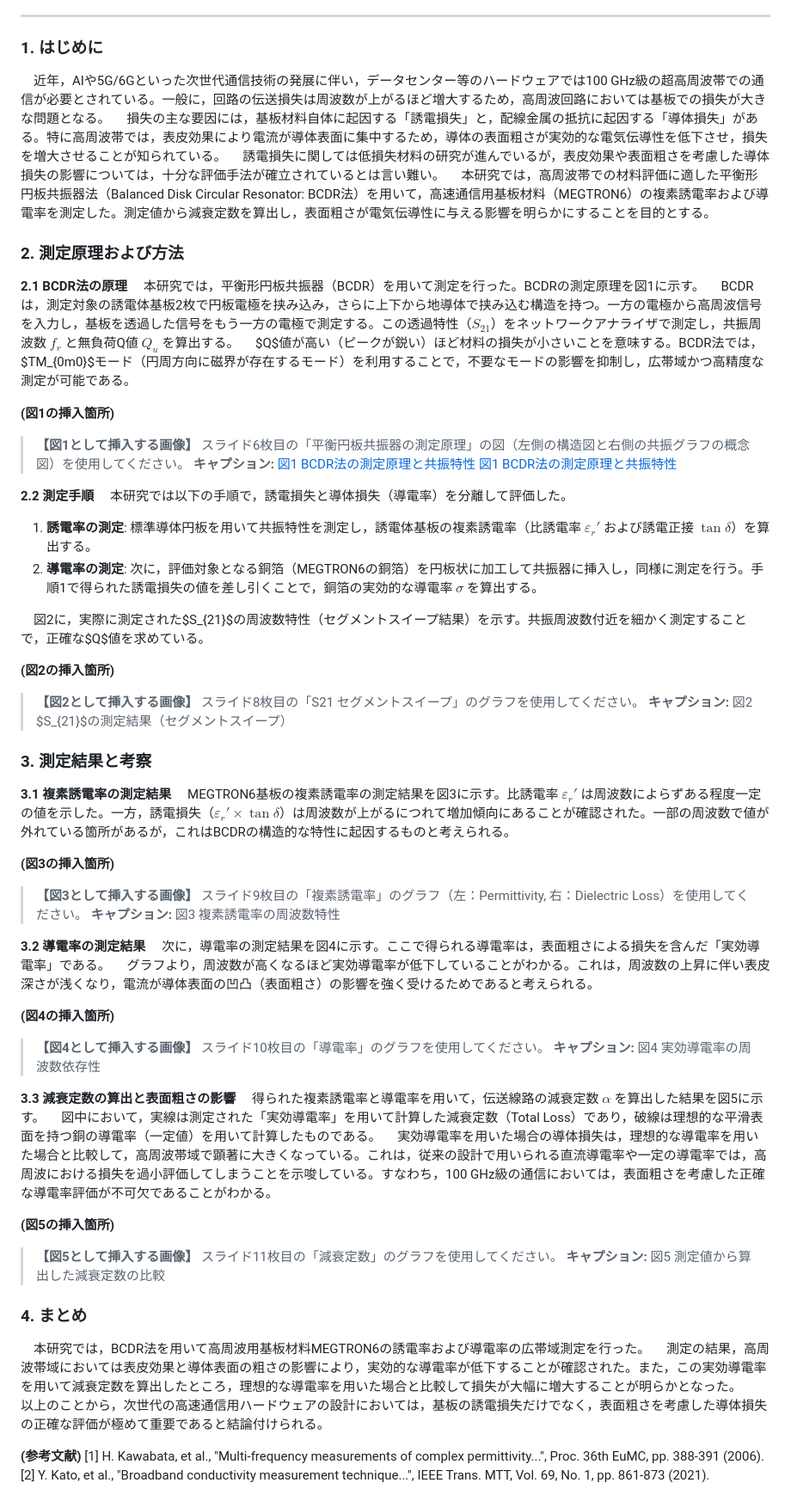
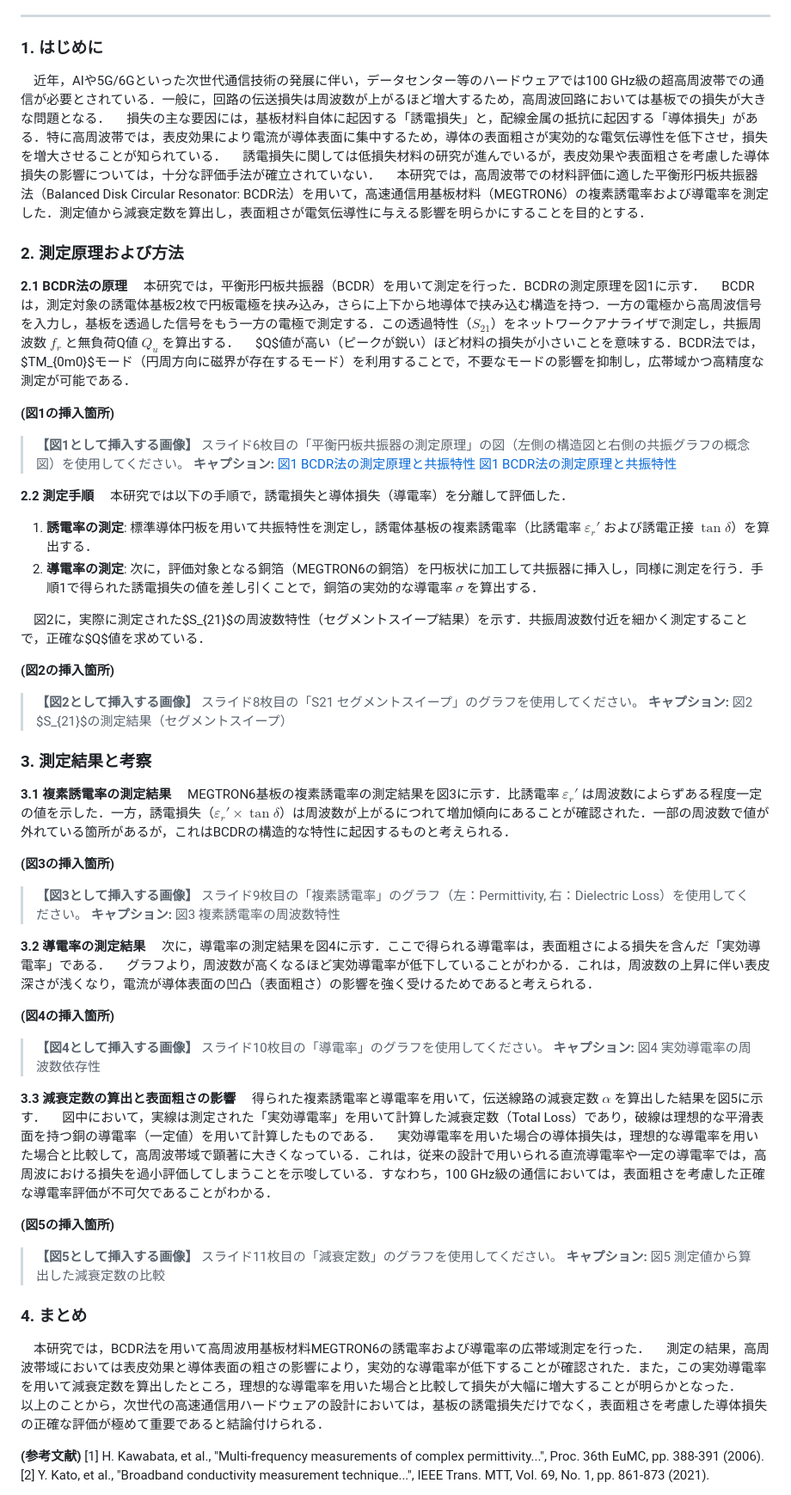
Before and after one commit to yanagi-jabee-28/TeX-Folder, a Markdown page: SOTURON/予稿1.md, the part around the change. Shown at 86% size. GitHub-like rendering.

Commit message:
講演論文原稿の内容を整理し、文体を統一しました。特に、導入部や測定手順の表現を改善し、全体の可読性を向上させました。

```diff
--- a/SOTURON/予稿1.md
+++ b/SOTURON/予稿1.md
@@ -28,17 +28,17 @@
 ---
 
 ### **1. はじめに**
-　近年，AIや5G/6Gといった次世代通信技術の発展に伴い，データセンター等のハードウェアでは100 GHz級の超高周波帯での通信が必要とされている。一般に，回路の伝送損失は周波数が上がるほど増大するため，高周波回路においては基板での損失が大きな問題となる。
-　損失の主な要因には，基板材料自体に起因する「誘電損失」と，配線金属の抵抗に起因する「導体損失」がある。特に高周波帯では，表皮効果により電流が導体表面に集中するため，導体の表面粗さが実効的な電気伝導性を低下させ，損失を増大させることが知られている。
-　誘電損失に関しては低損失材料の研究が進んでいるが，表皮効果や表面粗さを考慮した導体損失の影響については，十分な評価手法が確立されているとは言い難い。
-　本研究では，高周波帯での材料評価に適した平衡形円板共振器法（Balanced Disk Circular Resonator: BCDR法）を用いて，高速通信用基板材料（MEGTRON6）の複素誘電率および導電率を測定した。測定値から減衰定数を算出し，表面粗さが電気伝導性に与える影響を明らかにすることを目的とする。
+　近年，AIや5G/6Gといった次世代通信技術の発展に伴い，データセンター等のハードウェアでは100 GHz級の超高周波帯での通信が必要とされている．一般に，回路の伝送損失は周波数が上がるほど増大するため，高周波回路においては基板での損失が大きな問題となる．
+　損失の主な要因には，基板材料自体に起因する「誘電損失」と，配線金属の抵抗に起因する「導体損失」がある．特に高周波帯では，表皮効果により電流が導体表面に集中するため，導体の表面粗さが実効的な電気伝導性を低下させ，損失を増大させることが知られている．
+　誘電損失に関しては低損失材料の研究が進んでいるが，表皮効果や表面粗さを考慮した導体損失の影響については，十分な評価手法が確立されていない．
+　本研究では，高周波帯での材料評価に適した平衡形円板共振器法（Balanced Disk Circular Resonator: BCDR法）を用いて，高速通信用基板材料（MEGTRON6）の複素誘電率および導電率を測定した．測定値から減衰定数を算出し，表面粗さが電気伝導性に与える影響を明らかにすることを目的とする．
 
 ### **2. 測定原理および方法**
 
 **2.1 BCDR法の原理**
-　本研究では，平衡形円板共振器（BCDR）を用いて測定を行った。BCDRの測定原理を図1に示す。
-　BCDRは，測定対象の誘電体基板2枚で円板電極を挟み込み，さらに上下から地導体で挟み込む構造を持つ。一方の電極から高周波信号を入力し，基板を透過した信号をもう一方の電極で測定する。この透過特性（$S_{21}$）をネットワークアナライザで測定し，共振周波数 $f_r$ と無負荷Q値 $Q_u$ を算出する。
-　$Q$値が高い（ピークが鋭い）ほど材料の損失が小さいことを意味する。BCDR法では，$TM_{0m0}$モード（円周方向に磁界が存在するモード）を利用することで，不要なモードの影響を抑制し，広帯域かつ高精度な測定が可能である。
+　本研究では，平衡形円板共振器（BCDR）を用いて測定を行った．BCDRの測定原理を図1に示す．
+　BCDRは，測定対象の誘電体基板2枚で円板電極を挟み込み，さらに上下から地導体で挟み込む構造を持つ．一方の電極から高周波信号を入力し，基板を透過した信号をもう一方の電極で測定する．この透過特性（$S_{21}$）をネットワークアナライザで測定し，共振周波数 $f_r$ と無負荷Q値 $Q_u$ を算出する．
+　$Q$値が高い（ピークが鋭い）ほど材料の損失が小さいことを意味する．BCDR法では，$TM_{0m0}$モード（円周方向に磁界が存在するモード）を利用することで，不要なモードの影響を抑制し，広帯域かつ高精度な測定が可能である．
 
 **(図1の挿入箇所)**
 > **【図1として挿入する画像】**
@@ -46,11 +46,11 @@
 > **キャプション:** [図1 BCDR法の測定原理と共振特性](<../../OneDrive - 独立行政法人 国立高等専門学校機構/!5年/春日研/発表_柳原2026-01-07.pptx>) [図1 BCDR法の測定原理と共振特性](<../../OneDrive - 独立行政法人 国立高等専門学校機構/!5年/春日研/栁原予稿2026-01-07.docx>)
 
 **2.2 測定手順**
-　本研究では以下の手順で，誘電損失と導体損失（導電率）を分離して評価した。
-1.  **誘電率の測定**: 標準導体円板を用いて共振特性を測定し，誘電体基板の複素誘電率（比誘電率 $\varepsilon_r'$ および誘電正接 $\tan\delta$）を算出する。
-2.  **導電率の測定**: 次に，評価対象となる銅箔（MEGTRON6の銅箔）を円板状に加工して共振器に挿入し，同様に測定を行う。手順1で得られた誘電損失の値を差し引くことで，銅箔の実効的な導電率 $\sigma$ を算出する。
+　本研究では以下の手順で，誘電損失と導体損失（導電率）を分離して評価した．
+1.  **誘電率の測定**: 標準導体円板を用いて共振特性を測定し，誘電体基板の複素誘電率（比誘電率 $\varepsilon_r'$ および誘電正接 $\tan\delta$）を算出する．
+2.  **導電率の測定**: 次に，評価対象となる銅箔（MEGTRON6の銅箔）を円板状に加工して共振器に挿入し，同様に測定を行う．手順1で得られた誘電損失の値を差し引くことで，銅箔の実効的な導電率 $\sigma$ を算出する．
 
-　図2に，実際に測定された$S_{21}$の周波数特性（セグメントスイープ結果）を示す。共振周波数付近を細かく測定することで，正確な$Q$値を求めている。
+　図2に，実際に測定された$S_{21}$の周波数特性（セグメントスイープ結果）を示す．共振周波数付近を細かく測定することで，正確な$Q$値を求めている．
 
 **(図2の挿入箇所)**
 > **【図2として挿入する画像】**
@@ -60,7 +60,7 @@
 ### **3. 測定結果と考察**
 
 **3.1 複素誘電率の測定結果**
-　MEGTRON6基板の複素誘電率の測定結果を図3に示す。比誘電率 $\varepsilon_r'$ は周波数によらずある程度一定の値を示した。一方，誘電損失（$\varepsilon_r' \times \tan{\delta}$）は周波数が上がるにつれて増加傾向にあることが確認された。一部の周波数で値が外れている箇所があるが，これはBCDRの構造的な特性に起因するものと考えられる。
+　MEGTRON6基板の複素誘電率の測定結果を図3に示す．比誘電率 $\varepsilon_r'$ は周波数によらずある程度一定の値を示した．一方，誘電損失（$\varepsilon_r' \times \tan{\delta}$）は周波数が上がるにつれて増加傾向にあることが確認された．一部の周波数で値が外れている箇所があるが，これはBCDRの構造的な特性に起因するものと考えられる．
 
 **(図3の挿入箇所)**
 > **【図3として挿入する画像】**
@@ -68,8 +68,8 @@
 > **キャプション:** 図3 複素誘電率の周波数特性
 
 **3.2 導電率の測定結果**
-　次に，導電率の測定結果を図4に示す。ここで得られる導電率は，表面粗さによる損失を含んだ「実効導電率」である。
-　グラフより，周波数が高くなるほど実効導電率が低下していることがわかる。これは，周波数の上昇に伴い表皮深さが浅くなり，電流が導体表面の凹凸（表面粗さ）の影響を強く受けるためであると考えられる。
+　次に，導電率の測定結果を図4に示す．ここで得られる導電率は，表面粗さによる損失を含んだ「実効導電率」である．
+　グラフより，周波数が高くなるほど実効導電率が低下していることがわかる．これは，周波数の上昇に伴い表皮深さが浅くなり，電流が導体表面の凹凸（表面粗さ）の影響を強く受けるためであると考えられる．
 
 **(図4の挿入箇所)**
 > **【図4として挿入する画像】**
@@ -77,9 +77,9 @@
 > **キャプション:** 図4 実効導電率の周波数依存性
 
 **3.3 減衰定数の算出と表面粗さの影響**
-　得られた複素誘電率と導電率を用いて，伝送線路の減衰定数 $\alpha$ を算出した結果を図5に示す。
-　図中において，実線は測定された「実効導電率」を用いて計算した減衰定数（Total Loss）であり，破線は理想的な平滑表面を持つ銅の導電率（一定値）を用いて計算したものである。
-　実効導電率を用いた場合の導体損失は，理想的な導電率を用いた場合と比較して，高周波帯域で顕著に大きくなっている。これは，従来の設計で用いられる直流導電率や一定の導電率では，高周波における損失を過小評価してしまうことを示唆している。すなわち，100 GHz級の通信においては，表面粗さを考慮した正確な導電率評価が不可欠であることがわかる。
+　得られた複素誘電率と導電率を用いて，伝送線路の減衰定数 $\alpha$ を算出した結果を図5に示す．
+　図中において，実線は測定された「実効導電率」を用いて計算した減衰定数（Total Loss）であり，破線は理想的な平滑表面を持つ銅の導電率（一定値）を用いて計算したものである．
+　実効導電率を用いた場合の導体損失は，理想的な導電率を用いた場合と比較して，高周波帯域で顕著に大きくなっている．これは，従来の設計で用いられる直流導電率や一定の導電率では，高周波における損失を過小評価してしまうことを示唆している．すなわち，100 GHz級の通信においては，表面粗さを考慮した正確な導電率評価が不可欠であることがわかる．
 
 **(図5の挿入箇所)**
 > **【図5として挿入する画像】**
@@ -87,9 +87,9 @@
 > **キャプション:** 図5 測定値から算出した減衰定数の比較
 
 ### **4. まとめ**
-　本研究では，BCDR法を用いて高周波用基板材料MEGTRON6の誘電率および導電率の広帯域測定を行った。
-　測定の結果，高周波帯域においては表皮効果と導体表面の粗さの影響により，実効的な導電率が低下することが確認された。また，この実効導電率を用いて減衰定数を算出したところ，理想的な導電率を用いた場合と比較して損失が大幅に増大することが明らかとなった。
-　以上のことから，次世代の高速通信用ハードウェアの設計においては，基板の誘電損失だけでなく，表面粗さを考慮した導体損失の正確な評価が極めて重要であると結論付けられる。
+　本研究では，BCDR法を用いて高周波用基板材料MEGTRON6の誘電率および導電率の広帯域測定を行った．
+　測定の結果，高周波帯域においては表皮効果と導体表面の粗さの影響により，実効的な導電率が低下することが確認された．また，この実効導電率を用いて減衰定数を算出したところ，理想的な導電率を用いた場合と比較して損失が大幅に増大することが明らかとなった．
+　以上のことから，次世代の高速通信用ハードウェアの設計においては，基板の誘電損失だけでなく，表面粗さを考慮した導体損失の正確な評価が極めて重要であると結論付けられる．
 
 **(参考文献)**
 [1] H. Kawabata, et al., "Multi-frequency measurements of complex permittivity...", Proc. 36th EuMC, pp. 388-391 (2006).
```
